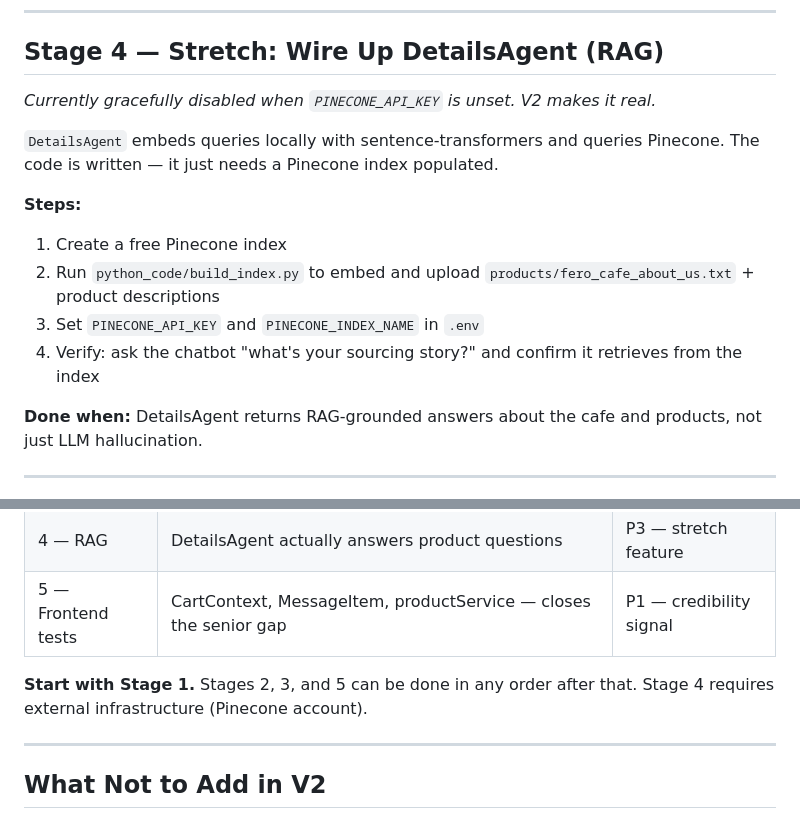
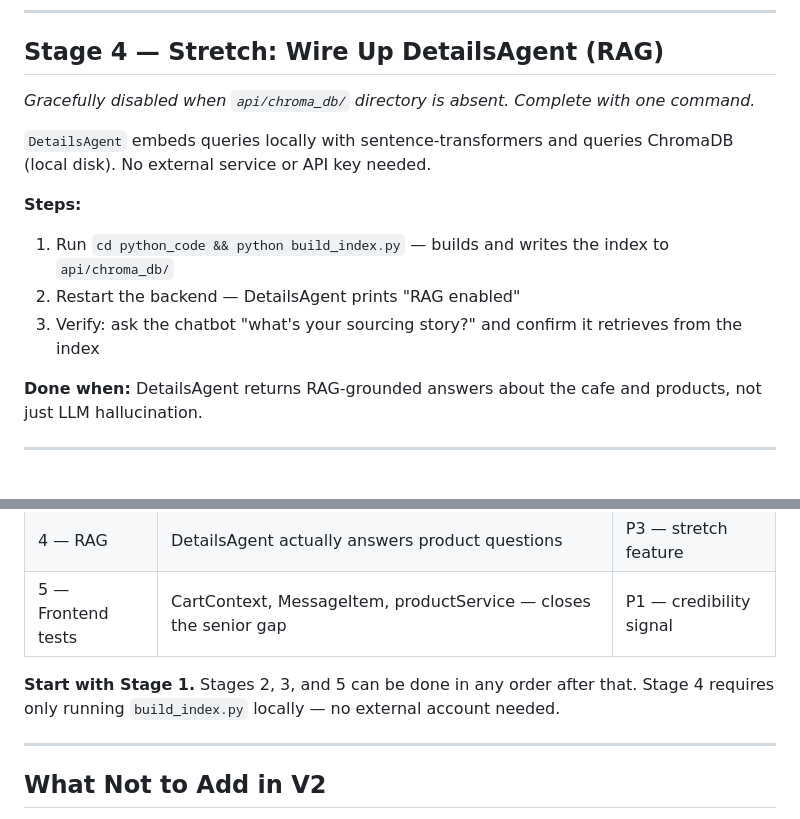
Before and after one commit to silvaxxx1/Cafe.AI, a Markdown page: Cafe.AI/V2_PLAN.md, 2 parts joined by grey strips. GitHub-like rendering.

```diff
--- a/Cafe.AI/V2_PLAN.md
+++ b/Cafe.AI/V2_PLAN.md
@@ -376,15 +376,14 @@ projectId: process.env.EXPO_PUBLIC_FIREBASE_PROHECT_Id  // typo
 
 ## Stage 4 — Stretch: Wire Up DetailsAgent (RAG)
 
-*Currently gracefully disabled when `PINECONE_API_KEY` is unset. V2 makes it real.*
+*Gracefully disabled when `api/chroma_db/` directory is absent. Complete with one command.*
 
-`DetailsAgent` embeds queries locally with sentence-transformers and queries Pinecone. The code is written — it just needs a Pinecone index populated.
+`DetailsAgent` embeds queries locally with sentence-transformers and queries ChromaDB (local disk). No external service or API key needed.
 
 **Steps:**
-1. Create a free Pinecone index
-2. Run `python_code/build_index.py` to embed and upload `products/fero_cafe_about_us.txt` + product descriptions
-3. Set `PINECONE_API_KEY` and `PINECONE_INDEX_NAME` in `.env`
-4. Verify: ask the chatbot "what's your sourcing story?" and confirm it retrieves from the index
+1. Run `cd python_code && python build_index.py` — builds and writes the index to `api/chroma_db/`
+2. Restart the backend — DetailsAgent prints "RAG enabled"
+3. Verify: ask the chatbot "what's your sourcing story?" and confirm it retrieves from the index
 
 **Done when:** DetailsAgent returns RAG-grounded answers about the cafe and products, not just LLM hallucination.
 
@@ -549,7 +548,7 @@ Aim for these 3 files as the V2 baseline — they cover the most critical state
 | 4 — RAG | DetailsAgent actually answers product questions | P3 — stretch feature |
 | 5 — Frontend tests | CartContext, MessageItem, productService — closes the senior gap | P1 — credibility signal |
 
-**Start with Stage 1.** Stages 2, 3, and 5 can be done in any order after that. Stage 4 requires external infrastructure (Pinecone account).
+**Start with Stage 1.** Stages 2, 3, and 5 can be done in any order after that. Stage 4 requires only running `build_index.py` locally — no external account needed.
 
 ---
 
```
Also changed, not shown: Cafe.AI/CLAUDE.md (+3 -3 lines), Cafe.AI/README.md (+2 -2 lines).
